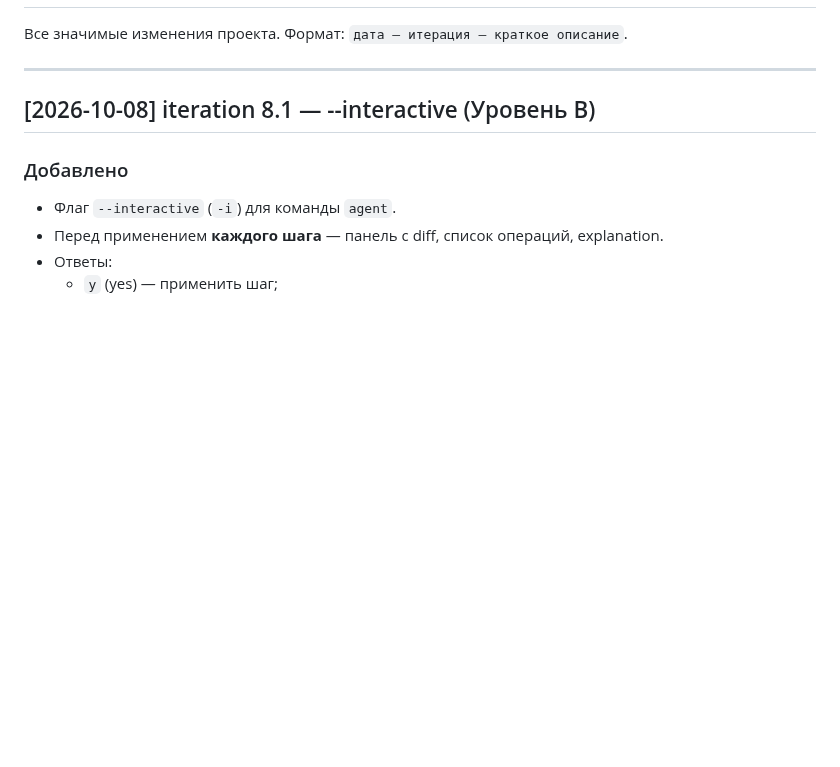
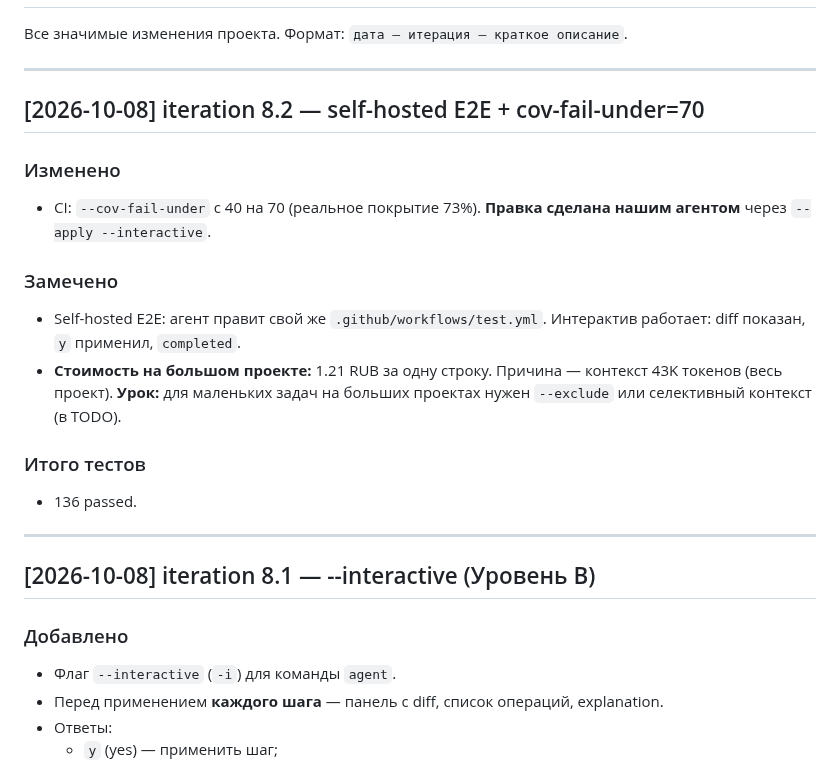
Before and after one commit to bauman-robotics/ai-coder, a Markdown page: CHANGELOG.md, the part around the change. Rendered like a GitHub page; blank space fills up the shorter version.

```diff
--- a/CHANGELOG.md
+++ b/CHANGELOG.md
@@ -19,6 +19,26 @@
 
 
 
+
+
+## [2026-10-08] iteration 8.2 — self-hosted E2E + cov-fail-under=70
+
+### Изменено
+- CI: `--cov-fail-under` с 40 на 70 (реальное покрытие 73%).
+  **Правка сделана нашим агентом** через `--apply --interactive`.
+
+### Замечено
+- Self-hosted E2E: агент правит свой же `.github/workflows/test.yml`.
+  Интерактив работает: diff показан, `y` применил, `completed`.
+- **Стоимость на большом проекте:** 1.21 RUB за одну строку.
+  Причина — контекст 43K токенов (весь проект).
+  **Урок:** для маленьких задач на больших проектах нужен
+  `--exclude` или селективный контекст (в TODO).
+
+### Итого тестов
+- 136 passed.
+
+---
 
 ## [2026-10-08] iteration 8.1 — --interactive (Уровень B)
 
```
Also changed, not shown: TODO.md (+19 -0 lines).
